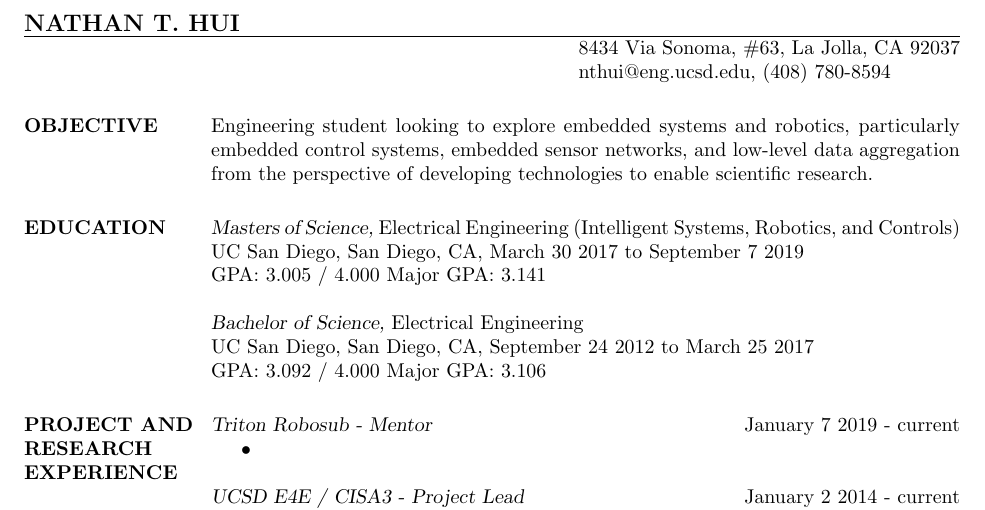
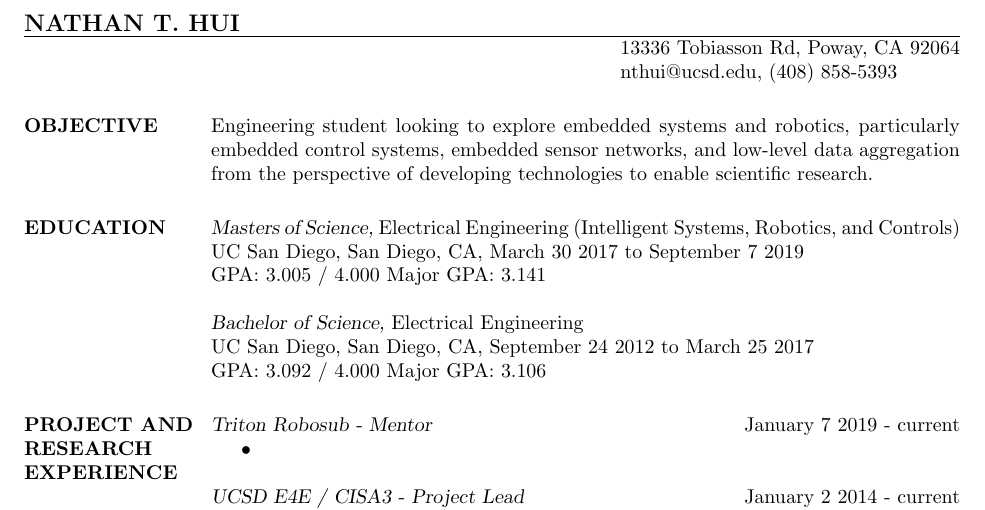
Before and after one commit to ntlhui/resume_cv, a LaTeX CV (CV.tex): part of page 1 of 9, cut so that both start at the same text. Compiled offline with pdfLaTeX.

Commit message:
feat: Updates contact info

```diff
--- a/CV.tex
+++ b/CV.tex
@@ -7,8 +7,8 @@
 
 \name{NATHAN T. HUI}
 % \address used twice to have two lines of address
-\address{8434 Via Sonoma, \#63, La Jolla, CA 92037}
-\address{nthui@eng.ucsd.edu, (408) 780-8594}
+\address{13336 Tobiasson Rd, Poway, CA 92064}
+\address{nthui@ucsd.edu, (408) 858-5393}
 
 
 \begin{resume}
```
Also changed, not shown: CV.pdf.
